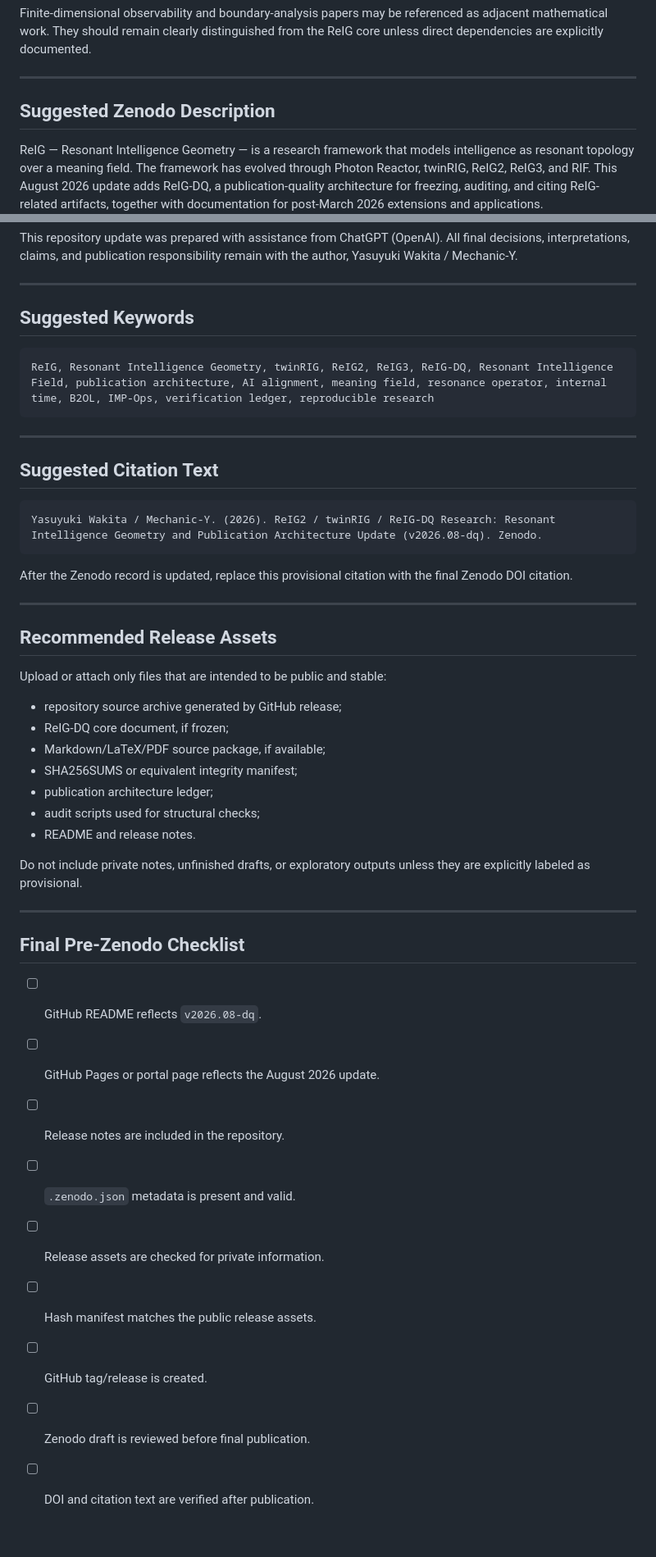
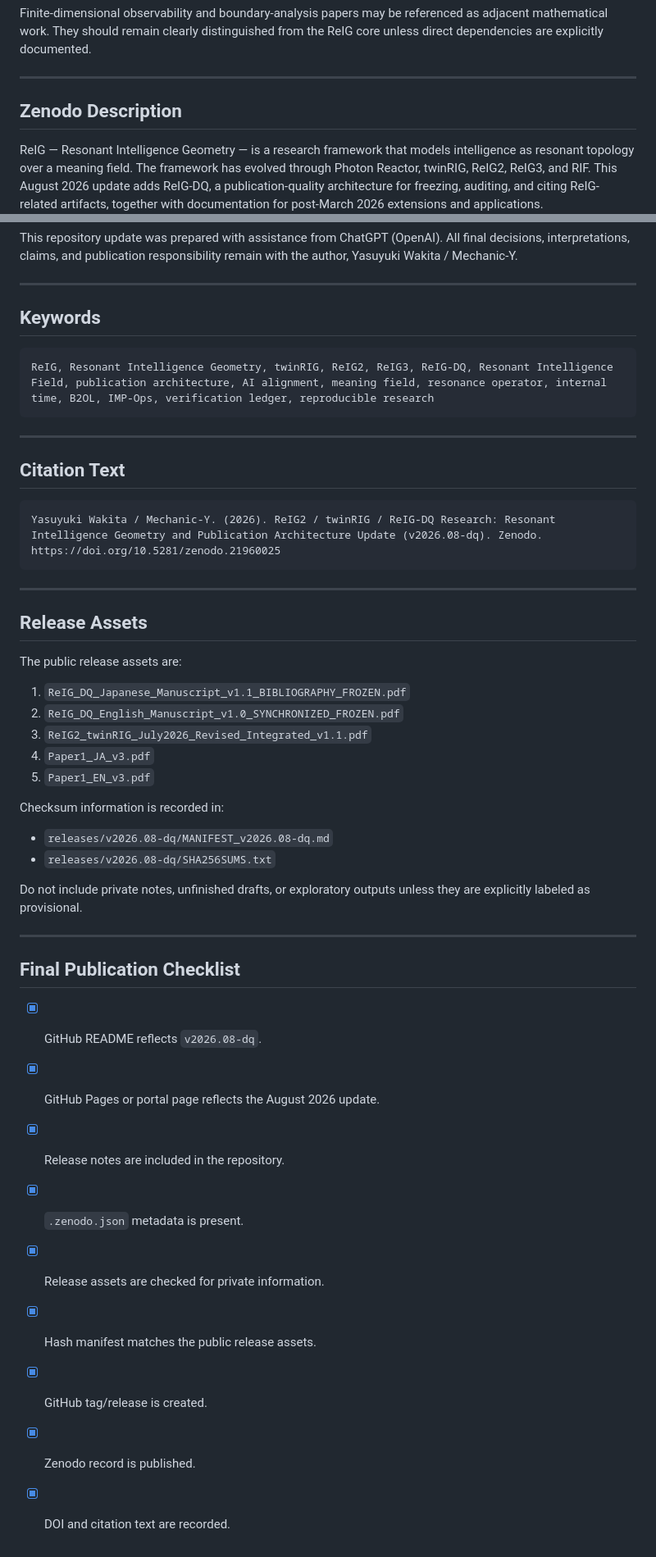
Before and after one commit to Mechanic-Y/ReIG2-Research, a Markdown page: ZENODO_RELEASE_NOTES_2026-08.md, 2 parts joined by grey strips. Shown at 82% size. Drawn GitHub-style.

Commit message:
Finalize Zenodo release notes with DOI

````diff
--- a/ZENODO_RELEASE_NOTES_2026-08.md
+++ b/ZENODO_RELEASE_NOTES_2026-08.md
@@ -50,7 +51,7 @@ Finite-dimensional observability and boundary-analysis papers may be referenced
 
 ---
 
-## Suggested Zenodo Description
+## Zenodo Description
 
 ReIG — Resonant Intelligence Geometry — is a research framework that models intelligence as resonant topology over a meaning field. The framework has evolved through Photon Reactor, twinRIG, ReIG2, ReIG3, and RIF. This August 2026 update adds ReIG-DQ, a publication-quality architecture for freezing, auditing, and citing ReIG-related artifacts, together with documentation for post-March 2026 extensions and applications.
 
@@ -64,7 +65,7 @@ This repository update was prepared with assistance from ChatGPT (OpenAI). All f
 
 ---
 
-## Suggested Keywords
+## Keywords
 
 ```text
 ReIG, Resonant Intelligence Geometry, twinRIG, ReIG2, ReIG3, ReIG-DQ, Resonant Intelligence Field, publication architecture, AI alignment, meaning field, resonance operator, internal time, B2OL, IMP-Ops, verification ledger, reproducible research
@@ -72,40 +73,41 @@ ReIG, Resonant Intelligence Geometry, twinRIG, ReIG2, ReIG3, ReIG-DQ, Resonant I
 
 ---
 
-## Suggested Citation Text
+## Citation Text
 
 ```text
-Yasuyuki Wakita / Mechanic-Y. (2026). ReIG2 / twinRIG / ReIG-DQ Research: Resonant Intelligence Geometry and Publication Architecture Update (v2026.08-dq). Zenodo.
+Yasuyuki Wakita / Mechanic-Y. (2026). ReIG2 / twinRIG / ReIG-DQ Research: Resonant Intelligence Geometry and Publication Architecture Update (v2026.08-dq). Zenodo. https://doi.org/10.5281/zenodo.21960025
 ```
-
-After the Zenodo record is updated, replace this provisional citation with the final Zenodo DOI citation.
 
 ---
 
-## Recommended Release Assets
+## Release Assets
 
-Upload or attach only files that are intended to be public and stable:
+The public release assets are:
 
-- repository source archive generated by GitHub release;
-- ReIG-DQ core document, if frozen;
-- Markdown/LaTeX/PDF source package, if available;
-- SHA256SUMS or equivalent integrity manifest;
-- publication architecture ledger;
-- audit scripts used for structural checks;
-- README and release notes.
+1. `ReIG_DQ_Japanese_Manuscript_v1.1_BIBLIOGRAPHY_FROZEN.pdf`
+2. `ReIG_DQ_English_Manuscript_v1.0_SYNCHRONIZED_FROZEN.pdf`
+3. `ReIG2_twinRIG_July2026_Revised_Integrated_v1.1.pdf`
+4. `Paper1_JA_v3.pdf`
+5. `Paper1_EN_v3.pdf`
+
+Checksum information is recorded in:
+
+- `releases/v2026.08-dq/MANIFEST_v2026.08-dq.md`
+- `releases/v2026.08-dq/SHA256SUMS.txt`
 
 Do not include private notes, unfinished drafts, or exploratory outputs unless they are explicitly labeled as provisional.
 
 ---
 
-## Final Pre-Zenodo Checklist
+## Final Publication Checklist
 
-- [ ] GitHub README reflects `v2026.08-dq`.
-- [ ] GitHub Pages or portal page reflects the August 2026 update.
-- [ ] Release notes are included in the repository.
-- [ ] `.zenodo.json` metadata is present and valid.
-- [ ] Release assets are checked for private information.
-- [ ] Hash manifest matches the public release assets.
-- [ ] GitHub tag/release is created.
-- [ ] Zenodo draft is reviewed before final publication.
-- [ ] DOI and citation text are verified after publication.
+- [x] GitHub README reflects `v2026.08-dq`.
+- [x] GitHub Pages or portal page reflects the August 2026 update.
+- [x] Release notes are included in the repository.
+- [x] `.zenodo.json` metadata is present.
+- [x] Release assets are checked for private information.
+- [x] Hash manifest matches the public release assets.
+- [x] GitHub tag/release is created.
+- [x] Zenodo record is published.
+- [x] DOI and citation text are recorded.
````
Also changed, not shown: other parts of ZENODO_RELEASE_NOTES_2026-08.md (+3 -2 lines).
